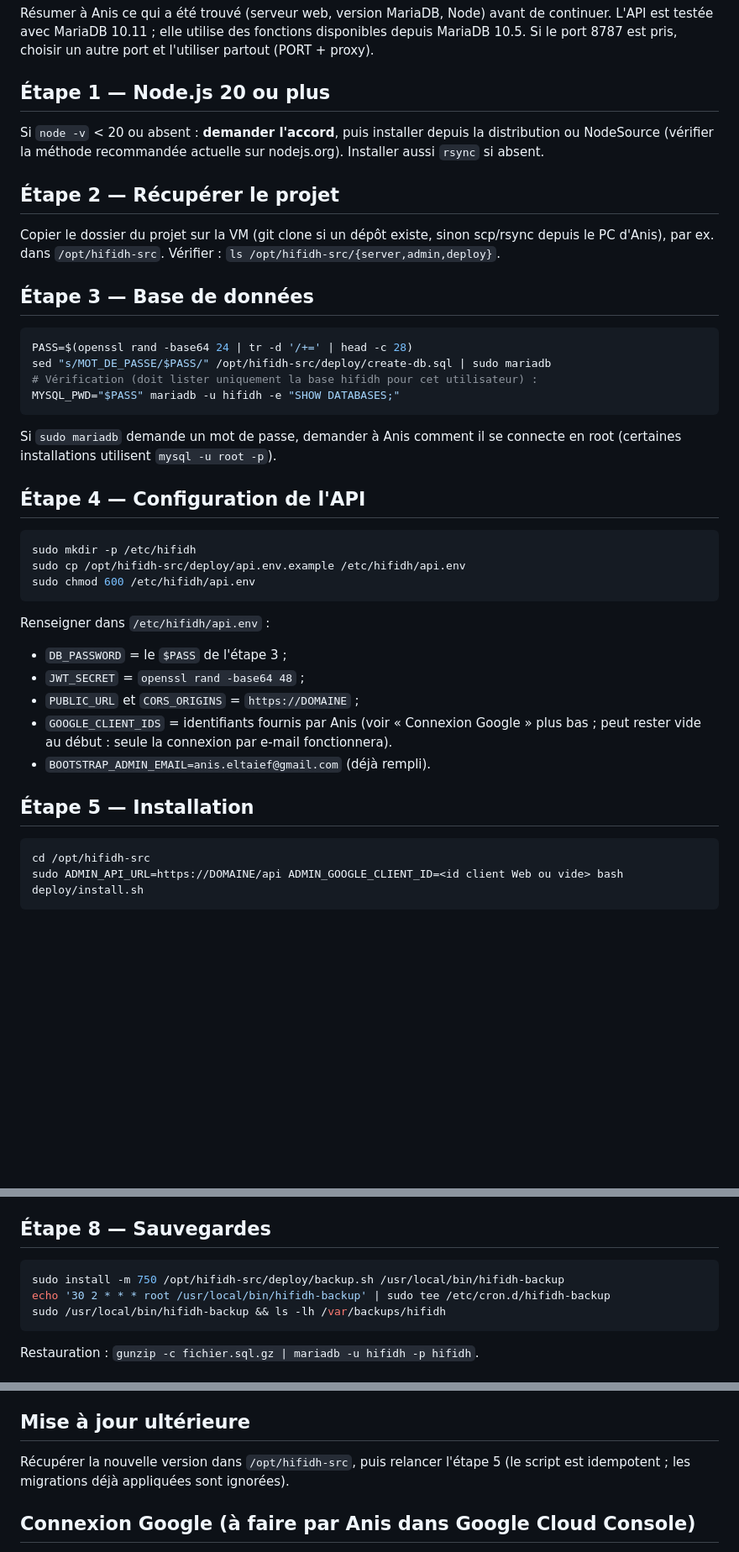
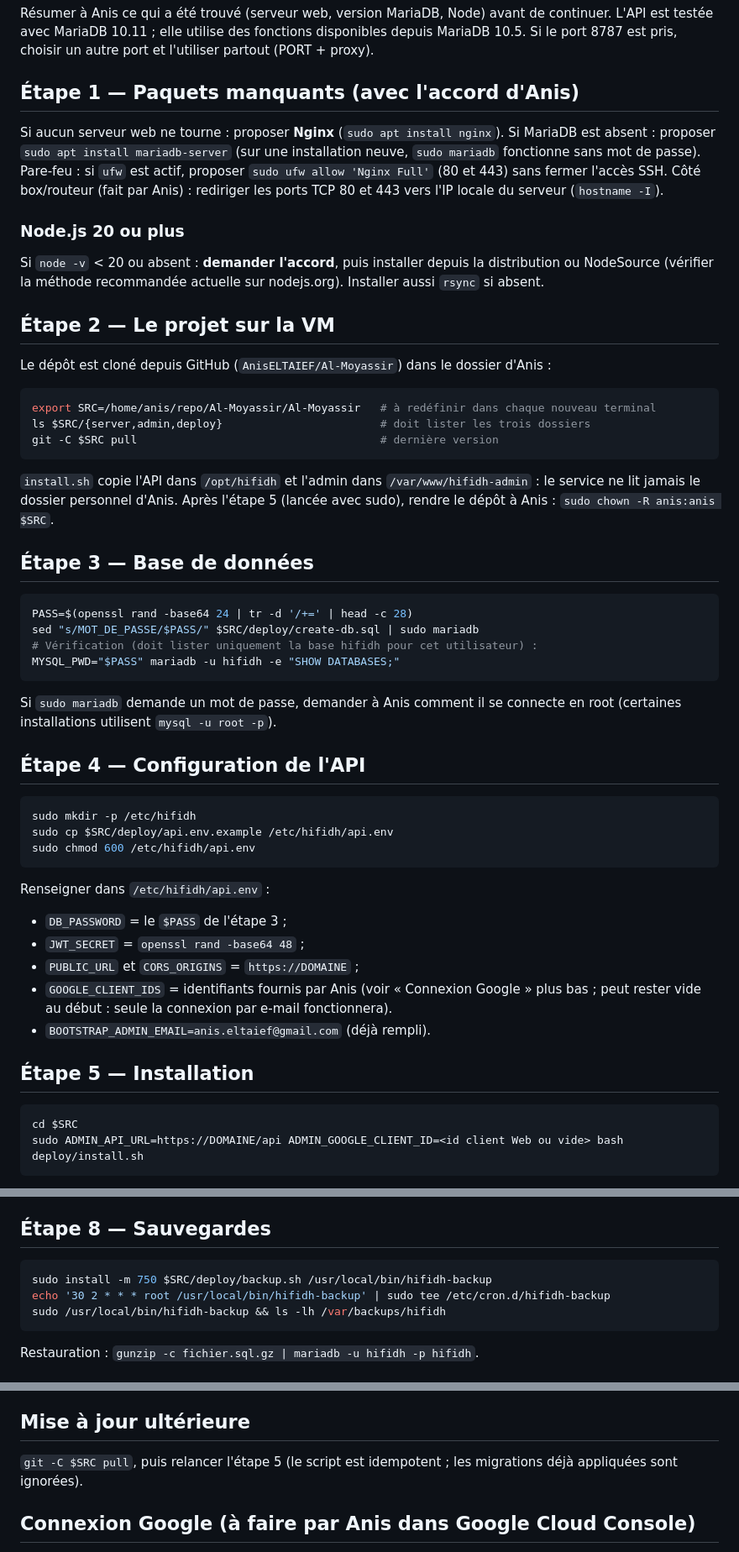
Before and after one commit to AnisELTAIEF/Al-Moyassir, a Markdown page: deploy/CLAUDE.md, 3 parts joined by grey strips. Shown at 84% size. Rendered like a GitHub page; blank space fills up the shorter version.

````diff
--- a/deploy/CLAUDE.md
+++ b/deploy/CLAUDE.md
@@ -50,21 +63,36 @@ Résumer à Anis ce qui a été trouvé (serveur web, version MariaDB, Node) ava
 L'API est testée avec MariaDB 10.11 ; elle utilise des fonctions disponibles depuis MariaDB 10.5.
 Si le port 8787 est pris, choisir un autre port et l'utiliser partout (PORT + proxy).
 
-## Étape 1 — Node.js 20 ou plus
+## Étape 1 — Paquets manquants (avec l'accord d'Anis)
+
+Si aucun serveur web ne tourne : proposer **Nginx** (`sudo apt install nginx`). Si MariaDB est absent :
+proposer `sudo apt install mariadb-server` (sur une installation neuve, `sudo mariadb` fonctionne
+sans mot de passe). Pare-feu : si `ufw` est actif, proposer `sudo ufw allow 'Nginx Full'` (80 et 443)
+sans fermer l'accès SSH. Côté box/routeur (fait par Anis) : rediriger les ports TCP 80 et 443 vers
+l'IP locale du serveur (`hostname -I`).
+
+### Node.js 20 ou plus
 
 Si `node -v` < 20 ou absent : **demander l'accord**, puis installer depuis la distribution ou
 NodeSource (vérifier la méthode recommandée actuelle sur nodejs.org). Installer aussi `rsync` si absent.
 
-## Étape 2 — Récupérer le projet
+## Étape 2 — Le projet sur la VM
 
-Copier le dossier du projet sur la VM (git clone si un dépôt existe, sinon scp/rsync depuis
-le PC d'Anis), par ex. dans `/opt/hifidh-src`. Vérifier : `ls /opt/hifidh-src/{server,admin,deploy}`.
+Le dépôt est cloné depuis GitHub (`AnisELTAIEF/Al-Moyassir`) dans le dossier d'Anis :
+```bash
+export SRC=/home/anis/repo/Al-Moyassir/Al-Moyassir   # à redéfinir dans chaque nouveau terminal
+ls $SRC/{server,admin,deploy}                        # doit lister les trois dossiers
+git -C $SRC pull                                     # dernière version
+```
+`install.sh` copie l'API dans `/opt/hifidh` et l'admin dans `/var/www/hifidh-admin` : le service ne lit
+jamais le dossier personnel d'Anis. Après l'étape 5 (lancée avec sudo), rendre le dépôt à Anis :
+`sudo chown -R anis:anis $SRC`.
 
 ## Étape 3 — Base de données
 
 ```bash
 PASS=$(openssl rand -base64 24 | tr -d '/+=' | head -c 28)
-sed "s/MOT_DE_PASSE/$PASS/" /opt/hifidh-src/deploy/create-db.sql | sudo mariadb
+sed "s/MOT_DE_PASSE/$PASS/" $SRC/deploy/create-db.sql | sudo mariadb
 # Vérification (doit lister uniquement la base hifidh pour cet utilisateur) :
 MYSQL_PWD="$PASS" mariadb -u hifidh -e "SHOW DATABASES;"
 ```
@@ -75,7 +103,7 @@ Si `sudo mariadb` demande un mot de passe, demander à Anis comment il se connec
 
 ```bash
 sudo mkdir -p /etc/hifidh
-sudo cp /opt/hifidh-src/deploy/api.env.example /etc/hifidh/api.env
+sudo cp $SRC/deploy/api.env.example /etc/hifidh/api.env
 sudo chmod 600 /etc/hifidh/api.env
 ```
 Renseigner dans `/etc/hifidh/api.env` :
@@ -89,7 +117,7 @@ Renseigner dans `/etc/hifidh/api.env` :
 ## Étape 5 — Installation
 
 ```bash
-cd /opt/hifidh-src
+cd $SRC
 sudo ADMIN_API_URL=https://DOMAINE/api ADMIN_GOOGLE_CLIENT_ID=<id client Web ou vide> bash deploy/install.sh
 ```
 Le script : crée l'utilisateur système `hifidh`, copie l'API dans `/opt/hifidh/server`,
@@ -140,7 +168,7 @@ Puis : `curl -s https://DOMAINE/api/health`.
 ## Étape 8 — Sauvegardes
 
 ```bash
-sudo install -m 750 /opt/hifidh-src/deploy/backup.sh /usr/local/bin/hifidh-backup
+sudo install -m 750 $SRC/deploy/backup.sh /usr/local/bin/hifidh-backup
 echo '30 2 * * * root /usr/local/bin/hifidh-backup' | sudo tee /etc/cron.d/hifidh-backup
 sudo /usr/local/bin/hifidh-backup && ls -lh /var/backups/hifidh
 ```
@@ -164,7 +192,7 @@ validées par Anis, à traiter dans l'ordre (proposer un plan court avant de cod
 
 ## Mise à jour ultérieure
 
-Récupérer la nouvelle version dans `/opt/hifidh-src`, puis relancer l'étape 5 (le script est
+`git -C $SRC pull`, puis relancer l'étape 5 (le script est
 idempotent ; les migrations déjà appliquées sont ignorées).
 
 ## Connexion Google (à faire par Anis dans Google Cloud Console)
````
Also changed, not shown: other parts of deploy/CLAUDE.md (+26 -13 lines).
